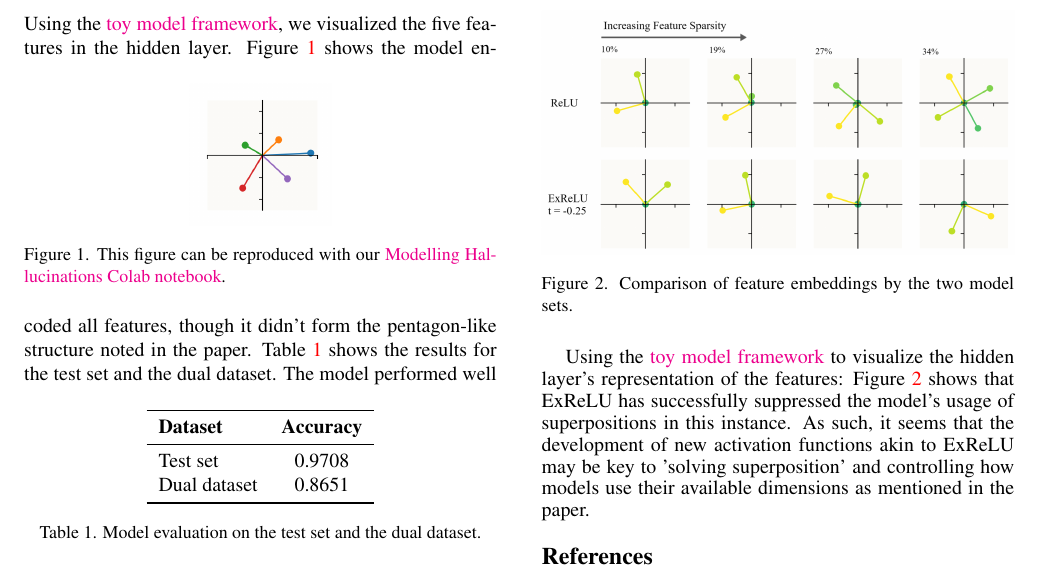
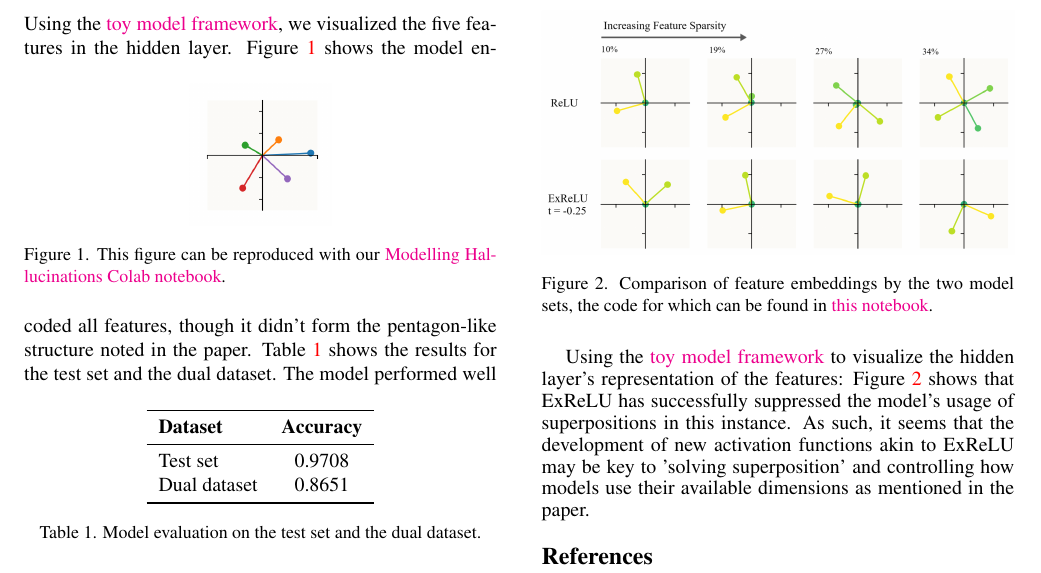
Before and after one commit to smurphnerd/FIT5047-assignment4, a LaTeX CV (author-kit-CVPR2024-v2/main.tex, which reads author-kit-CVPR2024-v2/sec/3_act_fn_results.tex): part of page 2 of 2, cut so that both start at the same text. Compiled offline with pdfLaTeX.

Commit message:
added link to act visuals notebook

```diff
--- a/author-kit-CVPR2024-v2/sec/3_act_fn_results.tex
+++ b/author-kit-CVPR2024-v2/sec/3_act_fn_results.tex
@@ -22,7 +22,7 @@ sparsity. The first set used the normal ReLU activation, while the second used E
 \begin{figure}[h]
 	\centering
 	\includegraphics[width=1\linewidth]{figures/acts_diagram.png}
-	\caption{Comparison of feature embeddings by the two model sets.}
+	\caption{Comparison of feature embeddings by the two model sets, the code for which can be found in \href{https://colab.research.google.com/github/smurphnerd/FIT5047-assignment4/blob/main/act_visuals.ipynb}{this notebook}.}
 	\label{fig:acts_diagram}
 \end{figure}
 Using the \href{https://colab.research.google.com/github/anthropics/toy-models-of-superposition/blob/main/toy_models.ipynb}{toy model framework} to visualize the hidden layer's representation of the features:
```
